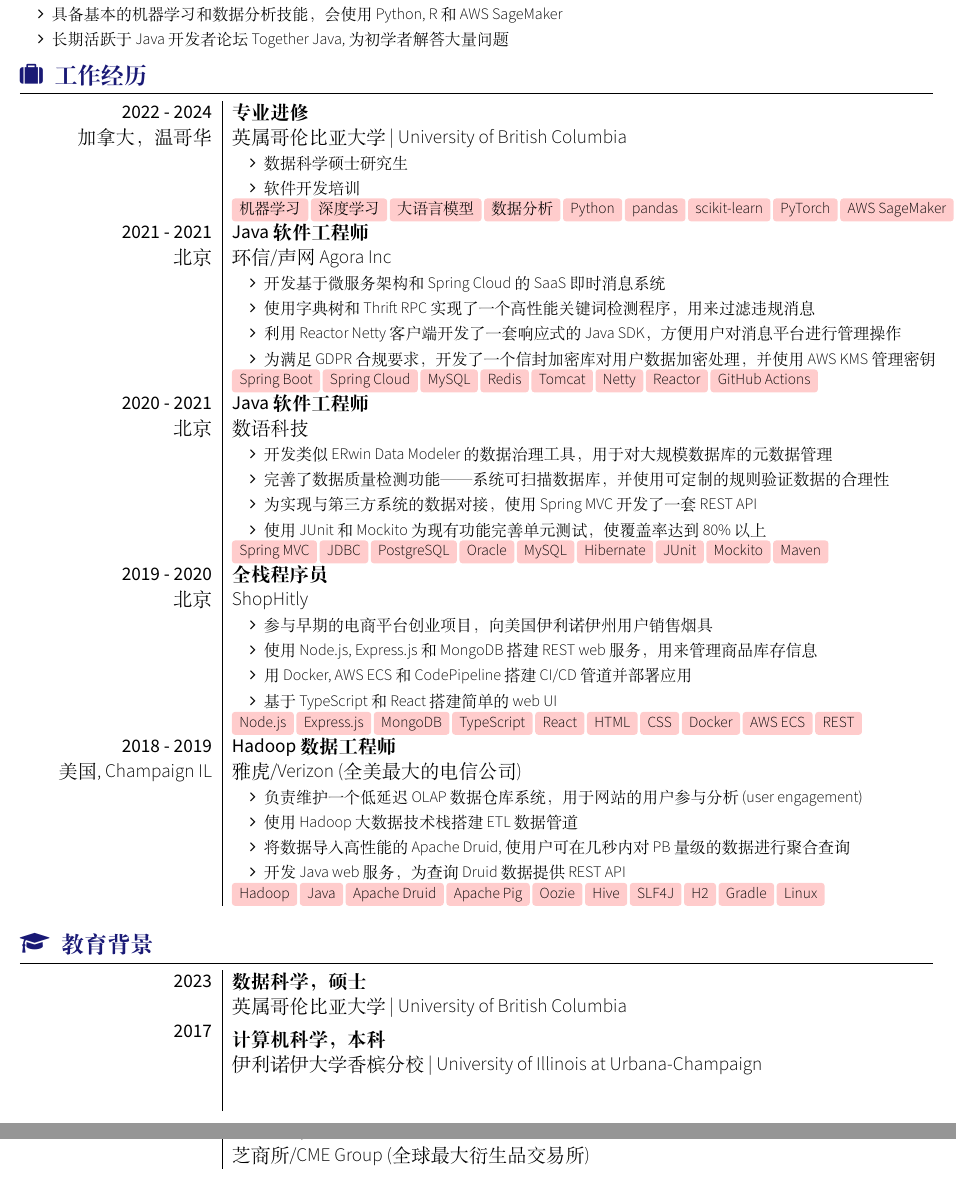
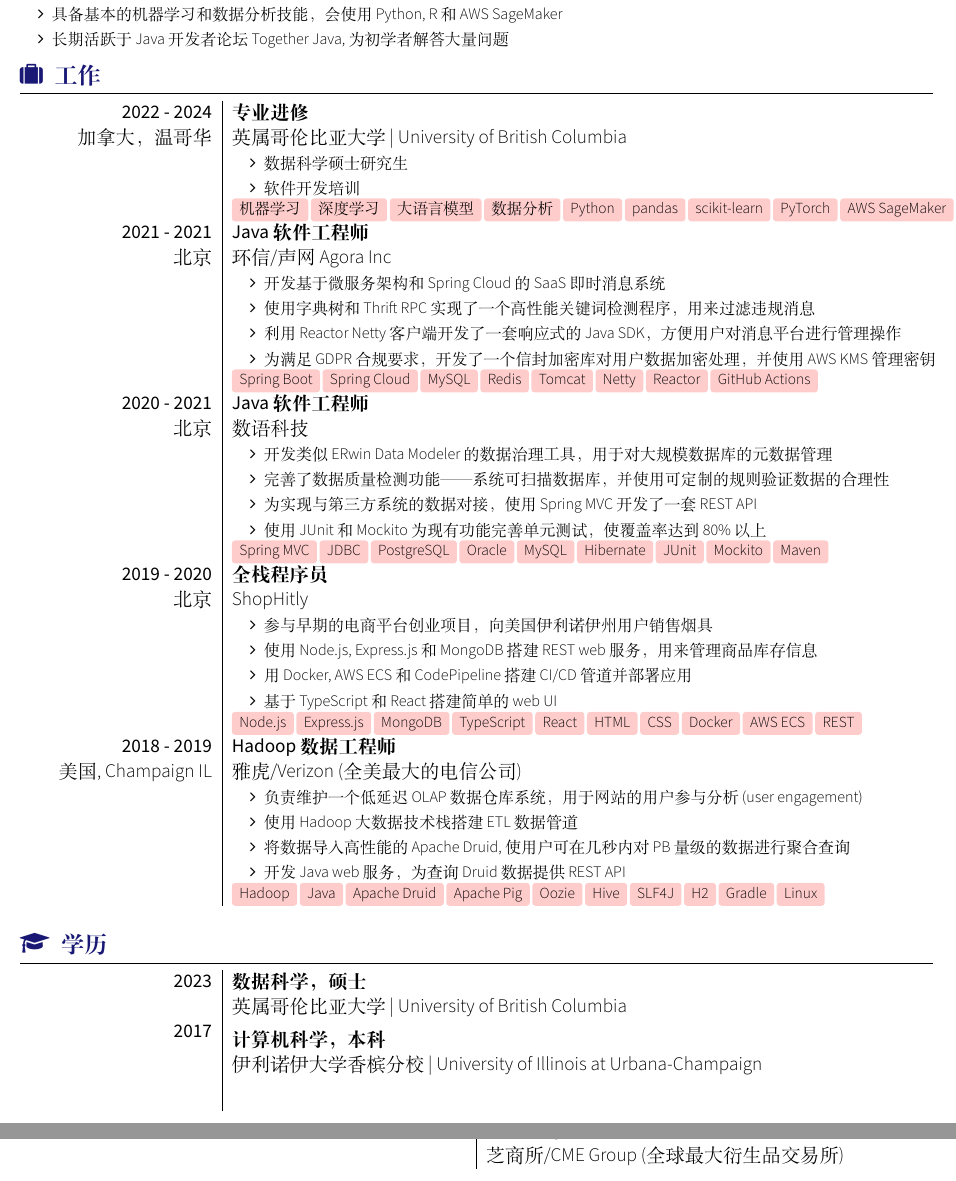
Before and after one commit to kenuiuc/resume-chinese, a LaTeX CV (ken_wang_resume_chinese.tex, which reads resume_template.cls): two parts of pages 1 and 2 of 2, joined at a grey line, cut so that both start at the same text. Compiled offline with XeLaTeX; a LaTeX package or settings file that is missing is left out.

Commit message:
messing with internship section

```diff
--- a/ken_wang_resume_chinese.tex
+++ b/ken_wang_resume_chinese.tex
@@ -15,7 +15,7 @@
     \end{itemize}
 
 	% Experience
-    \sectionTitle{工作经历}{\faSuitcase}
+    \sectionTitle{工作}{\faSuitcase}
     \begin{experiences}
 
     \experience
@@ -84,7 +84,7 @@
     \end{experiences}
 
 	% Education
-    \sectionTitle{教育背景}{\faMortarBoard}
+    \sectionTitle{学历}{\faMortarBoard}
     \begin{experiences}
     \degree
     {2023}
@@ -100,7 +100,7 @@
 
 	% Internships
     \sectionTitle{实习}{\faMortarBoard}
-    \begin{experiences}
+    \begin{internships}
 	\internship
     {2017}
     {Java 程序员}
--- a/resume_template.cls
+++ b/resume_template.cls
@@ -261,6 +261,21 @@
                     & \text{\large #3} \\*
 }
 
+% Define the 'internships' environment
+\newlength{\leftIntern}
+\setlength{\leftIntern}{4.0cm}
+\newlength{\rightIntern}
+\setlength{\rightIntern}{4.0cm}
+
+\newcolumntype{X}[1]{>{\hfill}m{#1}}
+\newcolumntype{Y}{>{\raggedright\arraybackslash}p{\rightIntern}}
+
+\newenvironment{internships}{
+  \begin{longtable}{X{\leftIntern}|Y}
+}{
+  \end{longtable}
+}
+
 % \internship
 % {time} {company name}
 %        {title}
```
Also changed, not shown: ken_wang_resume_chinese.tex (2 more changed lines).
